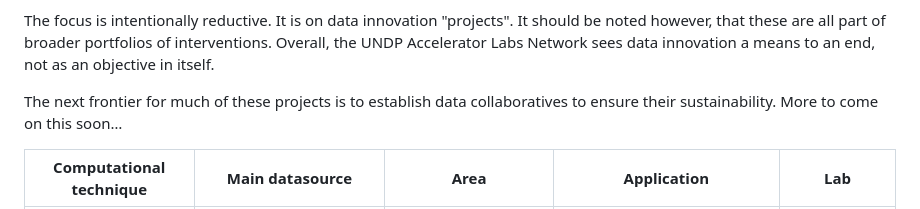
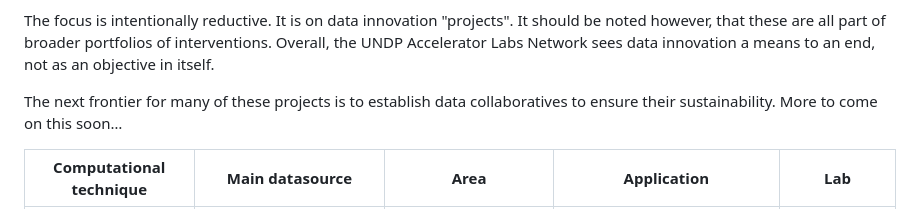
Before and after one commit to UNDP-Accelerator-Labs/AI-map, a Markdown page: README.md, the part around the change. Rendered like a GitHub page.

Commit message:
working on README

```diff
--- a/README.md
+++ b/README.md
@@ -6,7 +6,7 @@ Over the past four years, the UNDP Accelerator Labs Network has been pushing for
 
 The focus is intentionally reductive. It is on data innovation "projects". It should be noted however, that these are all part of broader portfolios of interventions. Overall, the UNDP Accelerator Labs Network sees data innovation a means to an end, not as an objective in itself.
 
-The next frontier for much of these projects is to establish data collaboratives to ensure their sustainability. More to come on this soon…
+The next frontier for many of these projects is to establish data collaboratives to ensure their sustainability. More to come on this soon…
 
 <table>
 	<thead>
```
